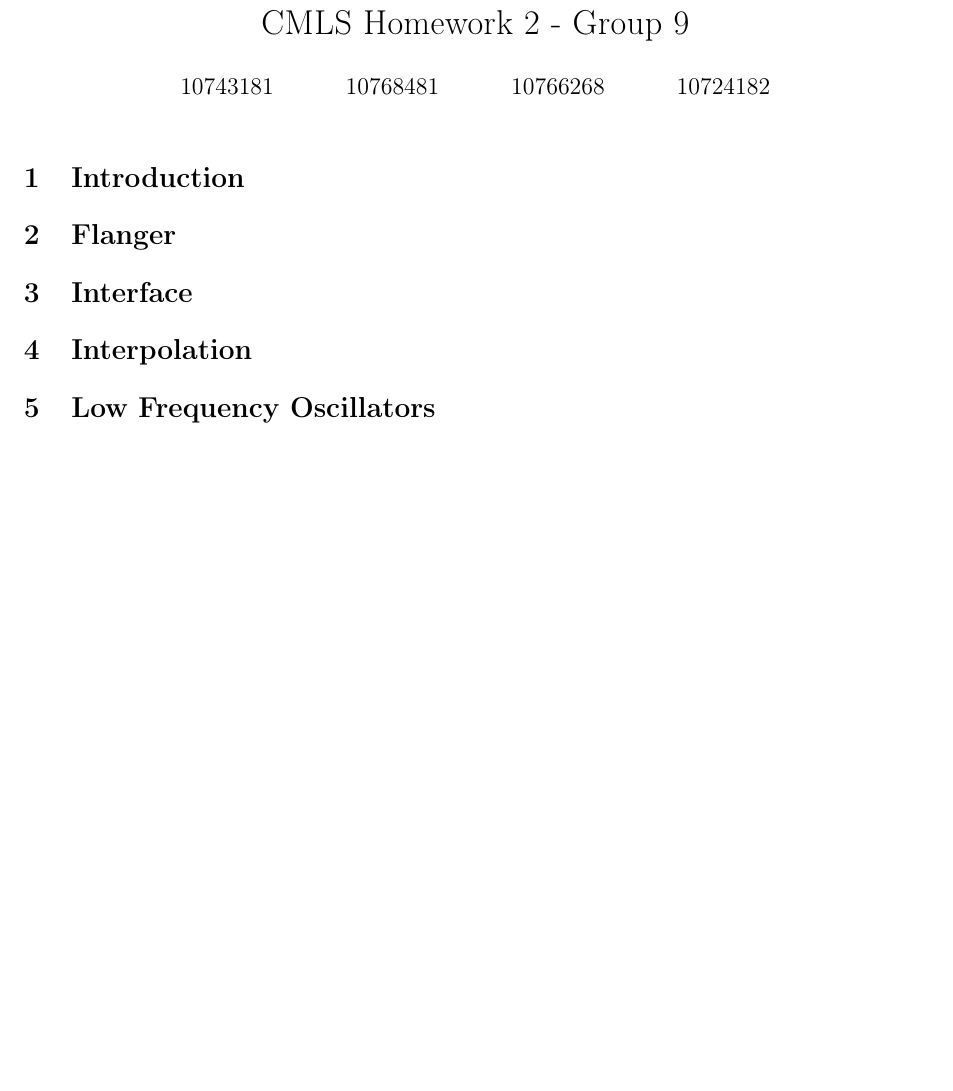
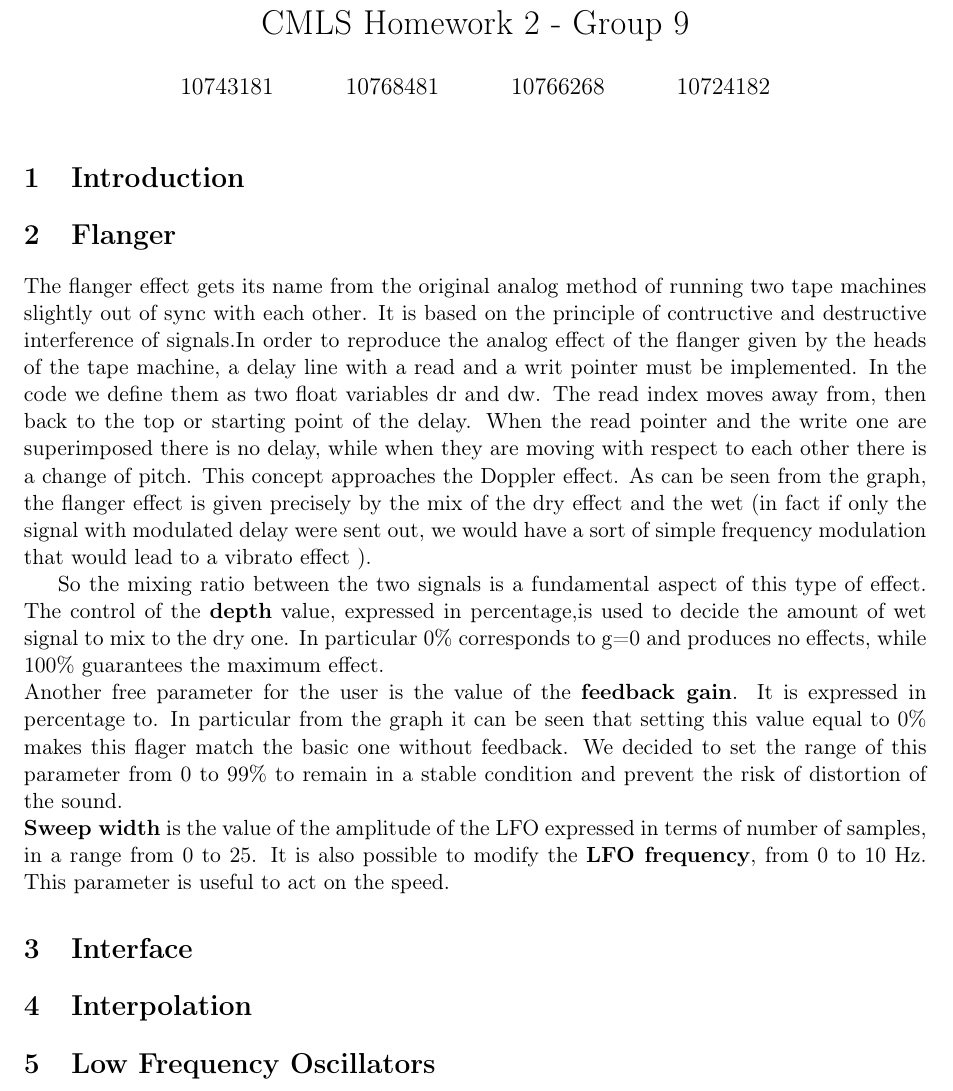
Before and after one commit to Poliuti/cmls-hw2, a LaTeX document (document/main.tex, which reads document/sections/flanger.tex): part of the page, cut so that both start at the same text, the shorter picture padded with empty space. Compiled offline with pdfLaTeX.

Commit message:
flanger part

```diff
--- a/document/sections/flanger.tex
+++ b/document/sections/flanger.tex
@@ -1 +1,5 @@
 \section{Flanger}
+The flanger effect gets its name from the original analog method of running two tape machines slightly out of sync with each other. It is based on the principle of contructive and destructive interference of signals.In order to reproduce the analog effect of the flanger given by the heads of the tape machine, a delay line with a read and a writ pointer must be implemented. In the code we define them as two float variables dr and dw. The read index moves away from, then back to the top or starting point of the delay. When the read pointer and the write one are superimposed there is no delay, while when they are moving with respect to each other there is a change of pitch. This concept approaches the Doppler effect. As can be seen from the graph, the flanger effect is given precisely by the mix of the dry effect and the wet (in fact if only the signal with modulated delay were sent out, we would have a sort of simple frequency modulation that would lead to a vibrato effect ).\par
+So the mixing ratio between the two signals is a fundamental aspect of this type of effect. The control of the \textbf{depth} value, expressed in percentage,is used to decide the amount of wet signal to mix to the dry one. In particular 0\% corresponds to g=0 and produces no effects, while 100\% guarantees the maximum effect.\\
+Another free parameter for the user is the value of the \textbf{feedback gain}. It is expressed in percentage to. In particular from the graph it can be seen that setting this value equal to 0\% makes this flager match the basic one without feedback. We decided to set the range of this parameter from 0 to 99\% to remain in a stable condition and prevent the risk of distortion of the sound.\\
+\textbf{Sweep width} is the value of the amplitude of the LFO expressed in terms of number of samples, in a range from  0 to 25. It is also possible to modify the \textbf{LFO frequency}, from 0 to 10 Hz. This parameter is useful to act on the speed.
```
